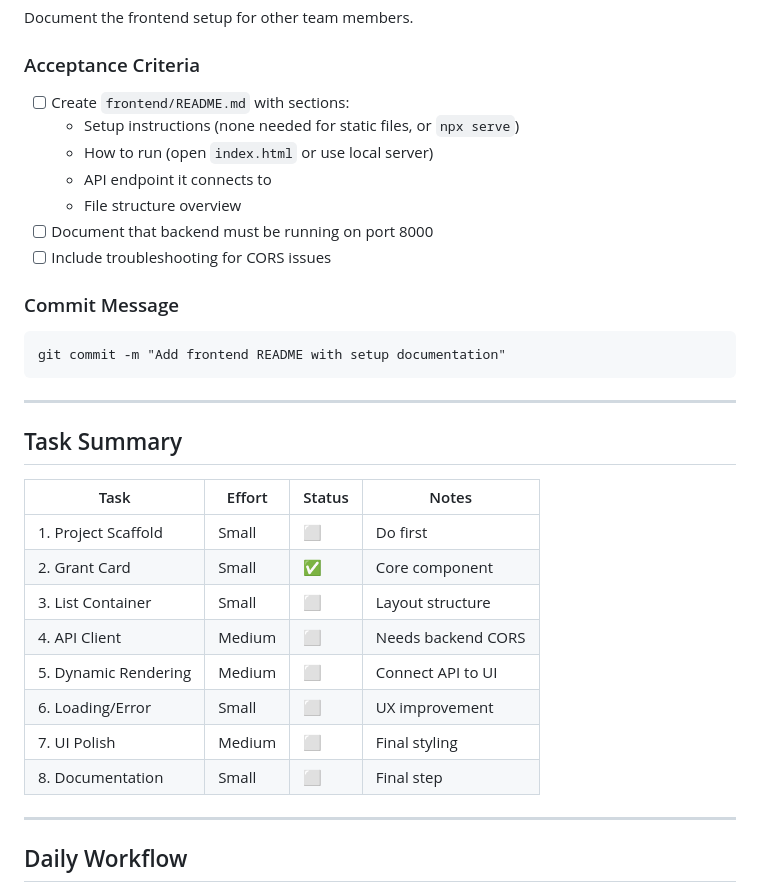
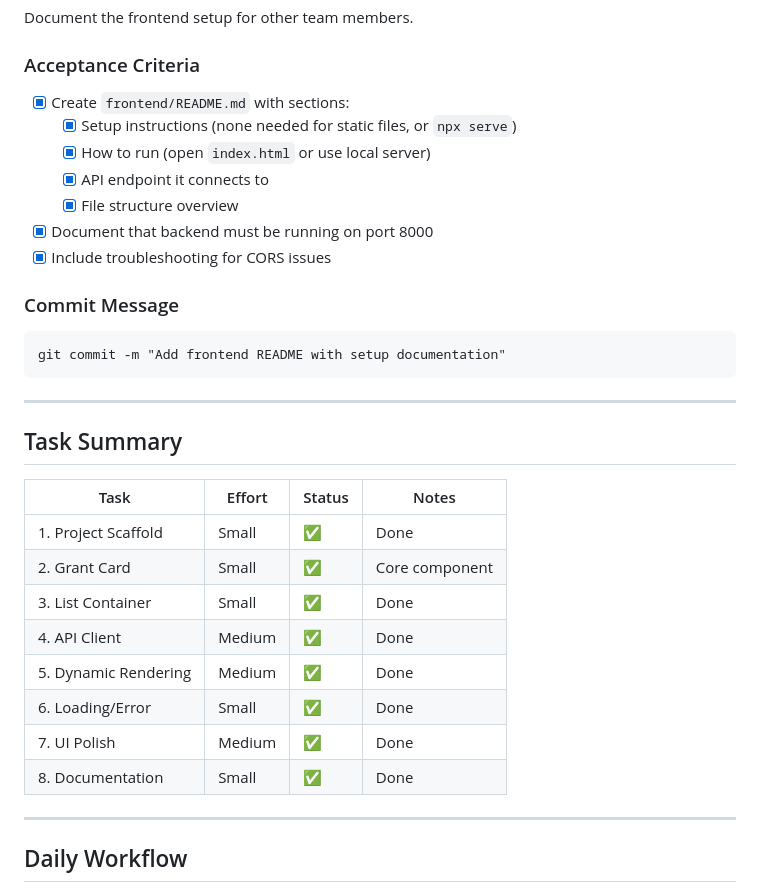
Before and after one commit to marinaomelyanchenko8-svg/Global-Grant-Intelligence-Platform, a Markdown page: TASKS-nazar.md, the part around one of its changes. Drawn GitHub-style.

Commit message:
docs: update TASKS-nazar.md - mark all tasks as complete

````diff
--- a/TASKS-nazar.md
+++ b/TASKS-nazar.md
@@ -218,13 +218,13 @@ git commit -m "Polish UI styling and responsive design"
 Document the frontend setup for other team members.
 
 ### Acceptance Criteria
-- [ ] Create `frontend/README.md` with sections:
-  - Setup instructions (none needed for static files, or `npx serve`)
-  - How to run (open `index.html` or use local server)
-  - API endpoint it connects to
-  - File structure overview
-- [ ] Document that backend must be running on port 8000
-- [ ] Include troubleshooting for CORS issues
+- [x] Create `frontend/README.md` with sections:
+  - [x] Setup instructions (none needed for static files, or `npx serve`)
+  - [x] How to run (open `index.html` or use local server)
+  - [x] API endpoint it connects to
+  - [x] File structure overview
+- [x] Document that backend must be running on port 8000
+- [x] Include troubleshooting for CORS issues
 
 ### Commit Message
 ```
@@ -237,14 +237,14 @@ git commit -m "Add frontend README with setup documentation"
 
 | Task | Effort | Status | Notes |
 |------|--------|--------|-------|
-| 1. Project Scaffold | Small | ⬜ | Do first |
+| 1. Project Scaffold | Small | ✅ | Done |
 | 2. Grant Card | Small | ✅ | Core component |
-| 3. List Container | Small | ⬜ | Layout structure |
-| 4. API Client | Medium | ⬜ | Needs backend CORS |
-| 5. Dynamic Rendering | Medium | ⬜ | Connect API to UI |
-| 6. Loading/Error | Small | ⬜ | UX improvement |
-| 7. UI Polish | Medium | ⬜ | Final styling |
-| 8. Documentation | Small | ⬜ | Final step |
+| 3. List Container | Small | ✅ | Done |
+| 4. API Client | Medium | ✅ | Done |
+| 5. Dynamic Rendering | Medium | ✅ | Done |
+| 6. Loading/Error | Small | ✅ | Done |
+| 7. UI Polish | Medium | ✅ | Done |
+| 8. Documentation | Small | ✅ | Done |
 
 ---
 
````
Also changed, not shown: other parts of TASKS-nazar.md (+40 -40 lines).
